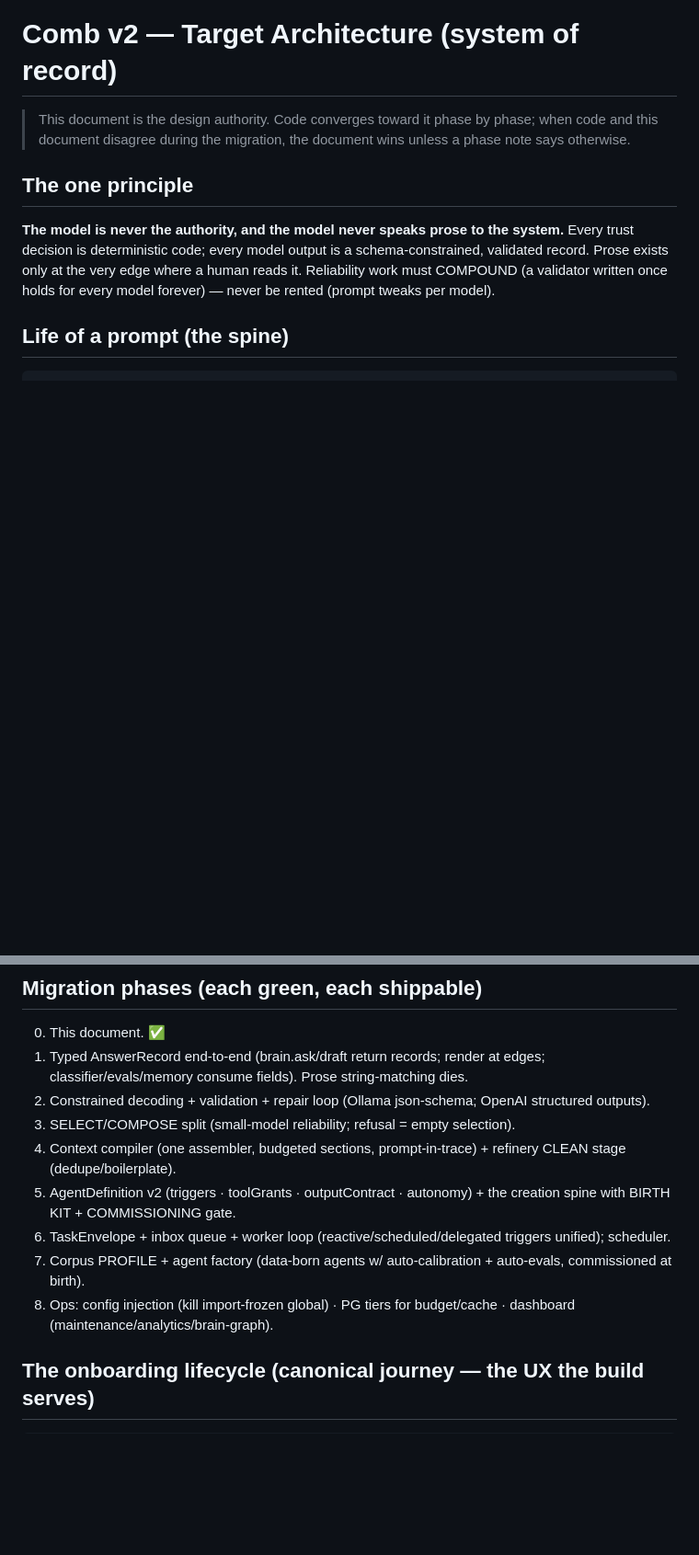
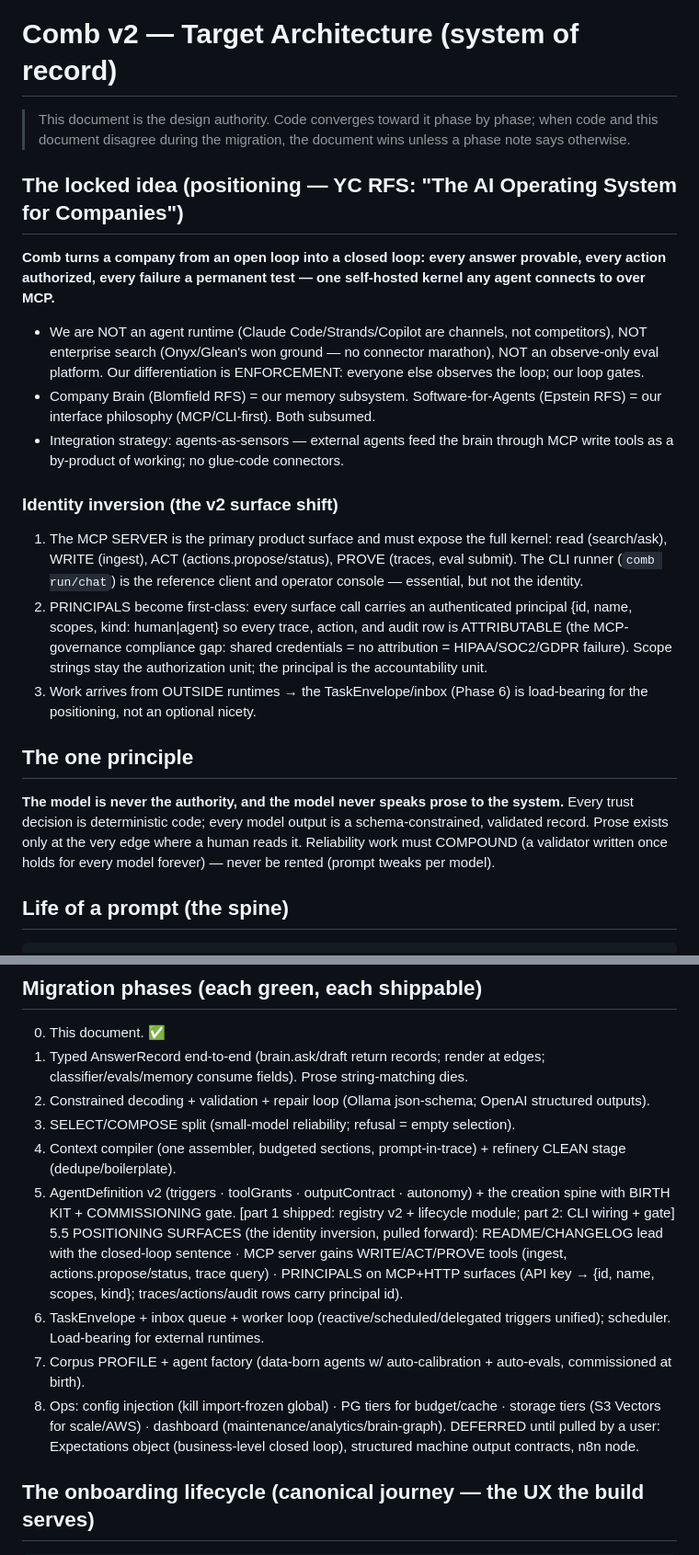
Before and after one commit to PDgit12/open-company-brain, a Markdown page: ARCHITECTURE.md, 2 parts joined by grey strips. Shown at 92% size. GitHub-like rendering; blank space fills up the shorter version.

Commit message:
docs(architecture): lock the idea — the AI Operating System for Companies
System-of-record now opens with the locked positioning (YC RFS #16, Diana
Hu): 'Comb turns a company from an open loop into a closed loop: every
answer provable, every action authorized, every failure a permanent test —
one self-hosted kernel any agent connects to over MCP.'

- NOT an agent runtime / NOT enterprise search / NOT observe-only evals —
  differentiation is ENFORCEMENT (everyone else observes; our loop gates)
- Company Brain RFS = our memory subsystem; Software-for-Agents RFS = our
  interface philosophy; both subsumed, not separate pursuits
- Identity inversion: MCP server = primary surface (read/WRITE/ACT/PROVE);
  CLI = reference client; PRINCIPALS become first-class for attribution
  (the MCP-governance compliance gap); inbox becomes load-bearing
- Phases: 5.5 inserted (positioning surfaces, pulled forward); 8 absorbs
  S3 Vectors + explicit deferred list (Expectations, machine contracts, n8n)

Kernel unchanged — its role clarified. The research behind this: Onyx owns
connectors/search; MCP gateways own tool-permissions; eval platforms
observe without teeth; nobody fuses knowledge+enforcement+evidence.

```diff
--- a/ARCHITECTURE.md
+++ b/ARCHITECTURE.md
@@ -3,6 +3,34 @@
 > This document is the design authority. Code converges toward it phase by
 > phase; when code and this document disagree during the migration, the
 > document wins unless a phase note says otherwise.
+
+## The locked idea (positioning — YC RFS: "The AI Operating System for Companies")
+
+**Comb turns a company from an open loop into a closed loop: every answer
+provable, every action authorized, every failure a permanent test — one
+self-hosted kernel any agent connects to over MCP.**
+
+- We are NOT an agent runtime (Claude Code/Strands/Copilot are channels, not
+  competitors), NOT enterprise search (Onyx/Glean's won ground — no connector
+  marathon), NOT an observe-only eval platform. Our differentiation is
+  ENFORCEMENT: everyone else observes the loop; our loop gates.
+- Company Brain (Blomfield RFS) = our memory subsystem. Software-for-Agents
+  (Epstein RFS) = our interface philosophy (MCP/CLI-first). Both subsumed.
+- Integration strategy: agents-as-sensors — external agents feed the brain
+  through MCP write tools as a by-product of working; no glue-code connectors.
+
+### Identity inversion (the v2 surface shift)
+1. The MCP SERVER is the primary product surface and must expose the full
+   kernel: read (search/ask), WRITE (ingest), ACT (actions.propose/status),
+   PROVE (traces, eval submit). The CLI runner (`comb run/chat`) is the
+   reference client and operator console — essential, but not the identity.
+2. PRINCIPALS become first-class: every surface call carries an authenticated
+   principal {id, name, scopes, kind: human|agent} so every trace, action, and
+   audit row is ATTRIBUTABLE (the MCP-governance compliance gap: shared
+   credentials = no attribution = HIPAA/SOC2/GDPR failure). Scope strings stay
+   the authorization unit; the principal is the accountability unit.
+3. Work arrives from OUTSIDE runtimes → the TaskEnvelope/inbox (Phase 6) is
+   load-bearing for the positioning, not an optional nicety.
 
 ## The one principle
 
@@ -176,12 +204,21 @@ Agents connect to the brain through exactly one interface: governed retrieval
    refinery CLEAN stage (dedupe/boilerplate).
 5. AgentDefinition v2 (triggers · toolGrants · outputContract · autonomy) +
    the creation spine with BIRTH KIT + COMMISSIONING gate.
+   [part 1 shipped: registry v2 + lifecycle module; part 2: CLI wiring + gate]
+5.5 POSITIONING SURFACES (the identity inversion, pulled forward):
+   README/CHANGELOG lead with the closed-loop sentence · MCP server gains
+   WRITE/ACT/PROVE tools (ingest, actions.propose/status, trace query) ·
+   PRINCIPALS on MCP+HTTP surfaces (API key → {id, name, scopes, kind};
+   traces/actions/audit rows carry principal id).
 6. TaskEnvelope + inbox queue + worker loop (reactive/scheduled/delegated
-   triggers unified); scheduler.
+   triggers unified); scheduler. Load-bearing for external runtimes.
 7. Corpus PROFILE + agent factory (data-born agents w/ auto-calibration +
    auto-evals, commissioned at birth).
 8. Ops: config injection (kill import-frozen global) · PG tiers for
-   budget/cache · dashboard (maintenance/analytics/brain-graph).
+   budget/cache · storage tiers (S3 Vectors for scale/AWS) · dashboard
+   (maintenance/analytics/brain-graph). DEFERRED until pulled by a user:
+   Expectations object (business-level closed loop), structured machine
+   output contracts, n8n node.
 
 ## The onboarding lifecycle (canonical journey — the UX the build serves)
 
```
